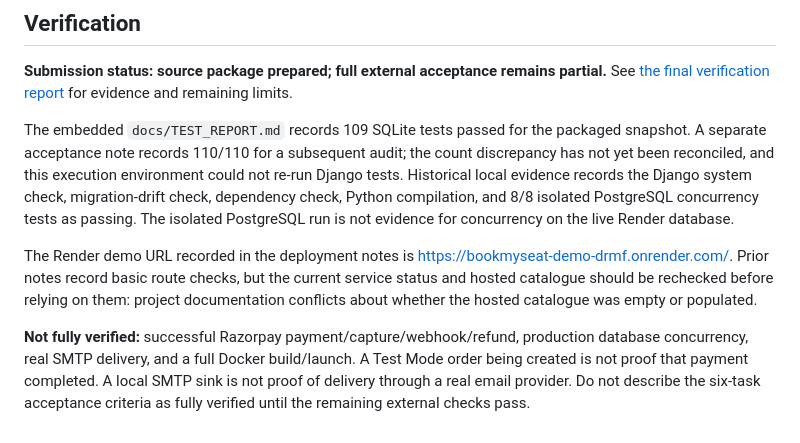
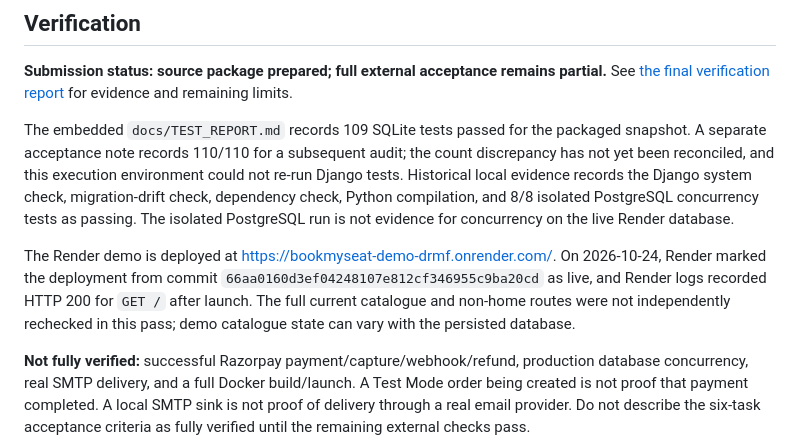
Before and after one commit to pm5120-alt/bookmyseat, a Markdown page: README.md, the part around the change. GitHub-like rendering.

Commit message:
docs: record current Render deployment status

```diff
--- a/README.md
+++ b/README.md
@@ -70,7 +70,7 @@ Compose config includes Postgres and Redis readiness checks plus web, worker and
 
 The embedded `docs/TEST_REPORT.md` records 109 SQLite tests passed for the packaged snapshot. A separate acceptance note records 110/110 for a subsequent audit; the count discrepancy has not yet been reconciled, and this execution environment could not re-run Django tests. Historical local evidence records the Django system check, migration-drift check, dependency check, Python compilation, and 8/8 isolated PostgreSQL concurrency tests as passing. The isolated PostgreSQL run is not evidence for concurrency on the live Render database.
 
-The Render demo URL recorded in the deployment notes is https://bookmyseat-demo-drmf.onrender.com/. Prior notes record basic route checks, but the current service status and hosted catalogue should be rechecked before relying on them: project documentation conflicts about whether the hosted catalogue was empty or populated.
+The Render demo is deployed at https://bookmyseat-demo-drmf.onrender.com/. On 2026-10-24, Render marked the deployment from commit `66aa0160d3ef04248107e812cf346955c9ba20cd` as live, and Render logs recorded HTTP 200 for `GET /` after launch. The full current catalogue and non-home routes were not independently rechecked in this pass; demo catalogue state can vary with the persisted database.
 
 **Not fully verified:** successful Razorpay payment/capture/webhook/refund, production database concurrency, real SMTP delivery, and a full Docker build/launch. A Test Mode order being created is not proof that payment completed. A local SMTP sink is not proof of delivery through a real email provider. Do not describe the six-task acceptance criteria as fully verified until the remaining external checks pass.
 
```
